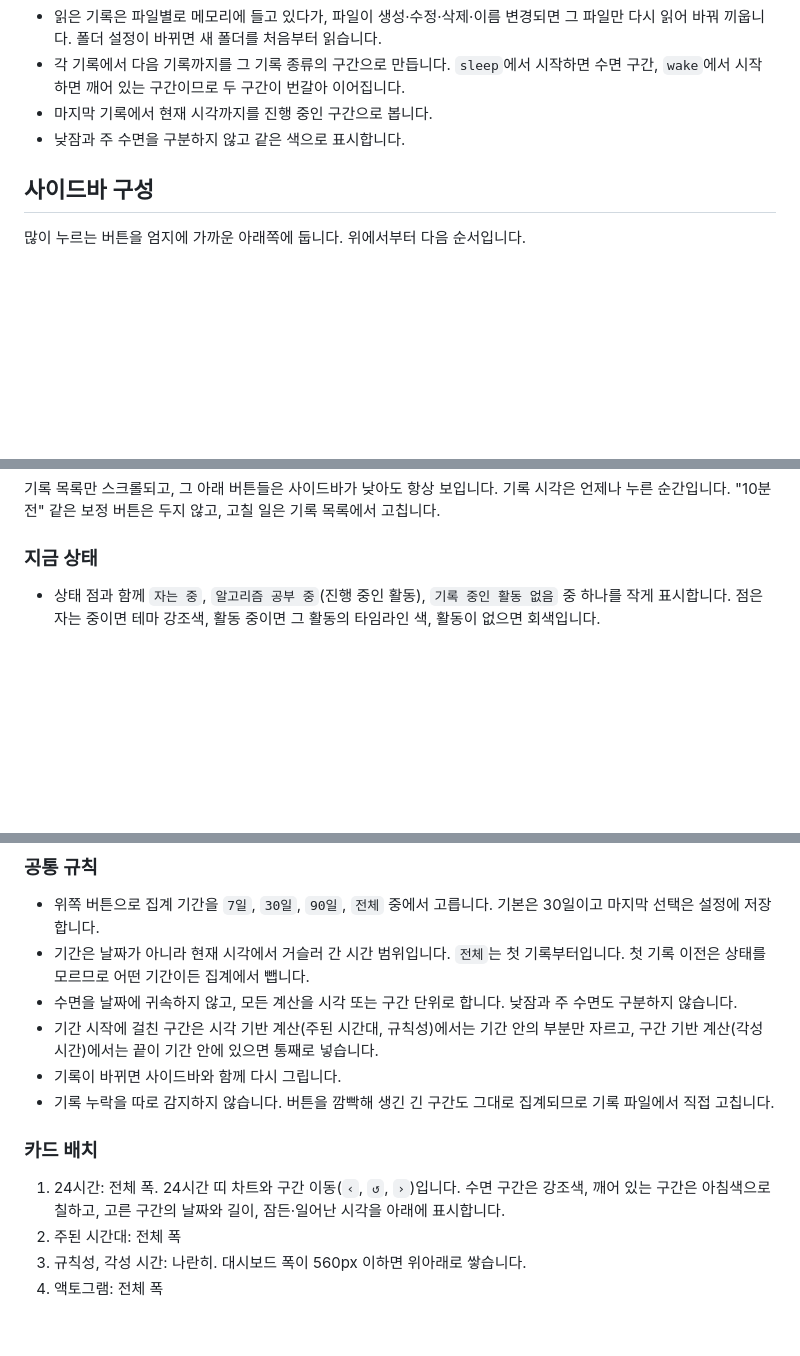
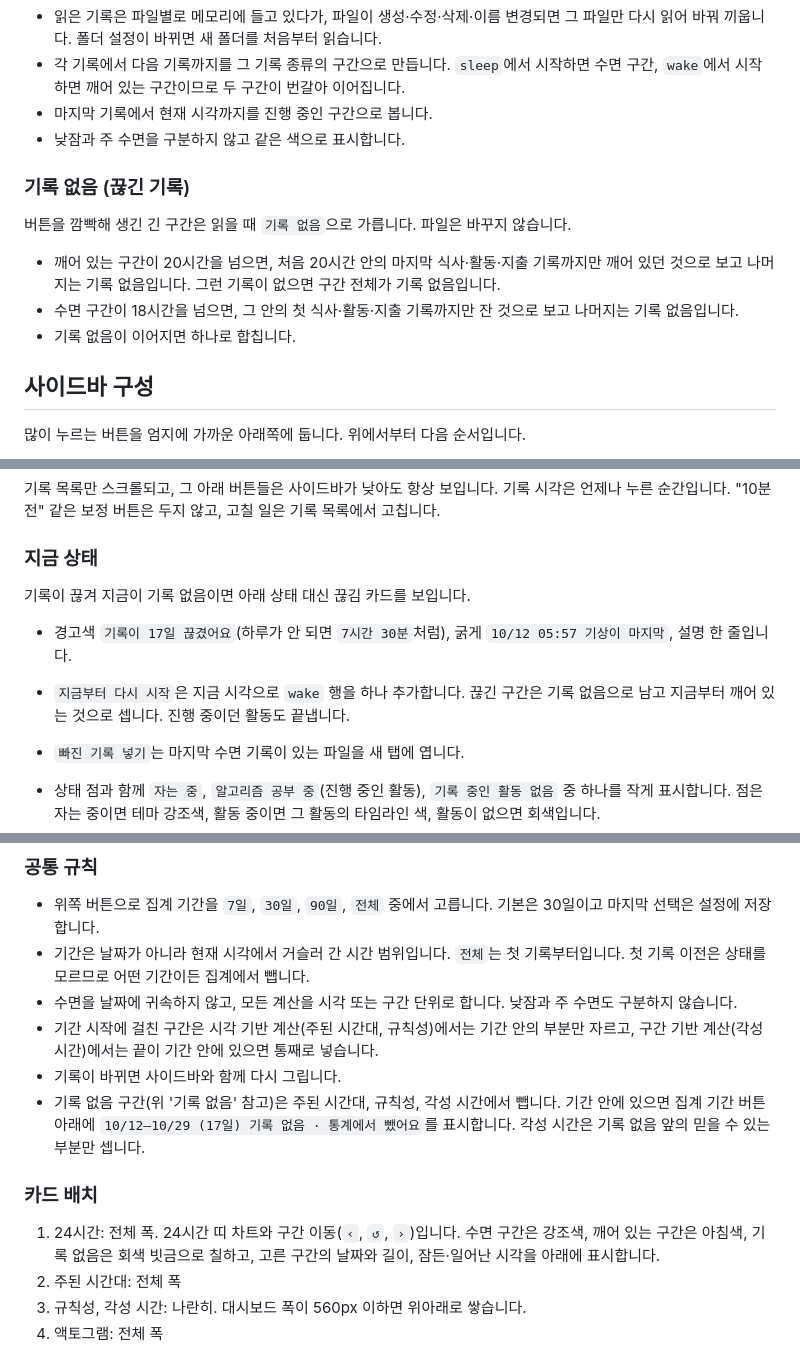
Before and after one commit to supatipanno5611/atoz-docs, a Markdown page: content/feature-15-daynight.md, 3 parts joined by grey strips. Rendered like a GitHub page; blank space fills up the shorter version.

Commit message:
Daynight 끊긴 기록(기록 없음) 반영
Co-Authored-By: Claude Opus 5.5 <noreply@anthropic.com>

```diff
--- a/content/feature-15-daynight.md
+++ b/content/feature-15-daynight.md
@@ -36,6 +36,14 @@ group: 사이드바
 - 마지막 기록에서 현재 시각까지를 진행 중인 구간으로 봅니다.
 - 낮잠과 주 수면을 구분하지 않고 같은 색으로 표시합니다.
 
+### 기록 없음 (끊긴 기록)
+
+버튼을 깜빡해 생긴 긴 구간은 읽을 때 `기록 없음`으로 가릅니다. 파일은 바꾸지 않습니다.
+
+- 깨어 있는 구간이 20시간을 넘으면, 처음 20시간 안의 마지막 식사·활동·지출 기록까지만 깨어 있던 것으로 보고 나머지는 기록 없음입니다. 그런 기록이 없으면 구간 전체가 기록 없음입니다.
+- 수면 구간이 18시간을 넘으면, 그 안의 첫 식사·활동·지출 기록까지만 잔 것으로 보고 나머지는 기록 없음입니다.
+- 기록 없음이 이어지면 하나로 합칩니다.
+
 ## 사이드바 구성
 
 많이 누르는 버튼을 엄지에 가까운 아래쪽에 둡니다. 위에서부터 다음 순서입니다.
@@ -50,6 +58,12 @@ group: 사이드바
 기록 목록만 스크롤되고, 그 아래 버튼들은 사이드바가 낮아도 항상 보입니다. 기록 시각은 언제나 누른 순간입니다. "10분 전" 같은 보정 버튼은 두지 않고, 고칠 일은 기록 목록에서 고칩니다.
 
 ### 지금 상태
+
+기록이 끊겨 지금이 기록 없음이면 아래 상태 대신 끊김 카드를 보입니다.
+
+- 경고색 `기록이 17일 끊겼어요`(하루가 안 되면 `7시간 30분`처럼), 굵게 `10/12 05:57 기상이 마지막`, 설명 한 줄입니다.
+- `지금부터 다시 시작`은 지금 시각으로 `wake` 행을 하나 추가합니다. 끊긴 구간은 기록 없음으로 남고 지금부터 깨어 있는 것으로 셉니다. 진행 중이던 활동도 끝냅니다.
+- `빠진 기록 넣기`는 마지막 수면 기록이 있는 파일을 새 탭에 엽니다.
 
 - 상태 점과 함께 `자는 중`, `알고리즘 공부 중`(진행 중인 활동), `기록 중인 활동 없음` 중 하나를 작게 표시합니다. 점은 자는 중이면 테마 강조색, 활동 중이면 그 활동의 타임라인 색, 활동이 없으면 회색입니다.
 - 그 상태가 시작된 뒤의 경과 시간을 `1시간 10분`처럼 크게 표시합니다. 1시간이 안 되면 `25분`처럼 분만 표시합니다. 활동이 없으면 일어난 뒤 마지막으로 활동을 끝낸 때부터, 그런 활동이 없으면 일어난 때부터 셉니다.
@@ -113,11 +128,11 @@ group: 사이드바
 - 수면을 날짜에 귀속하지 않고, 모든 계산을 시각 또는 구간 단위로 합니다. 낮잠과 주 수면도 구분하지 않습니다.
 - 기간 시작에 걸친 구간은 시각 기반 계산(주된 시간대, 규칙성)에서는 기간 안의 부분만 자르고, 구간 기반 계산(각성 시간)에서는 끝이 기간 안에 있으면 통째로 넣습니다.
 - 기록이 바뀌면 사이드바와 함께 다시 그립니다.
-- 기록 누락을 따로 감지하지 않습니다. 버튼을 깜빡해 생긴 긴 구간도 그대로 집계되므로 기록 파일에서 직접 고칩니다.
+- 기록 없음 구간(위 '기록 없음' 참고)은 주된 시간대, 규칙성, 각성 시간에서 뺍니다. 기간 안에 있으면 집계 기간 버튼 아래에 `10/12–10/29 (17일) 기록 없음 · 통계에서 뺐어요`를 표시합니다. 각성 시간은 기록 없음 앞의 믿을 수 있는 부분만 셉니다.
 
 ### 카드 배치
 
-1. 24시간: 전체 폭. 24시간 띠 차트와 구간 이동(`‹`, `↺`, `›`)입니다. 수면 구간은 강조색, 깨어 있는 구간은 아침색으로 칠하고, 고른 구간의 날짜와 길이, 잠든·일어난 시각을 아래에 표시합니다.
+1. 24시간: 전체 폭. 24시간 띠 차트와 구간 이동(`‹`, `↺`, `›`)입니다. 수면 구간은 강조색, 깨어 있는 구간은 아침색, 기록 없음은 회색 빗금으로 칠하고, 고른 구간의 날짜와 길이, 잠든·일어난 시각을 아래에 표시합니다.
 2. 주된 시간대: 전체 폭
 3. 규칙성, 각성 시간: 나란히. 대시보드 폭이 560px 이하면 위아래로 쌓습니다.
 4. 액토그램: 전체 폭
```
Also changed, not shown: other parts of content/feature-15-daynight.md (+3 -2 lines).
